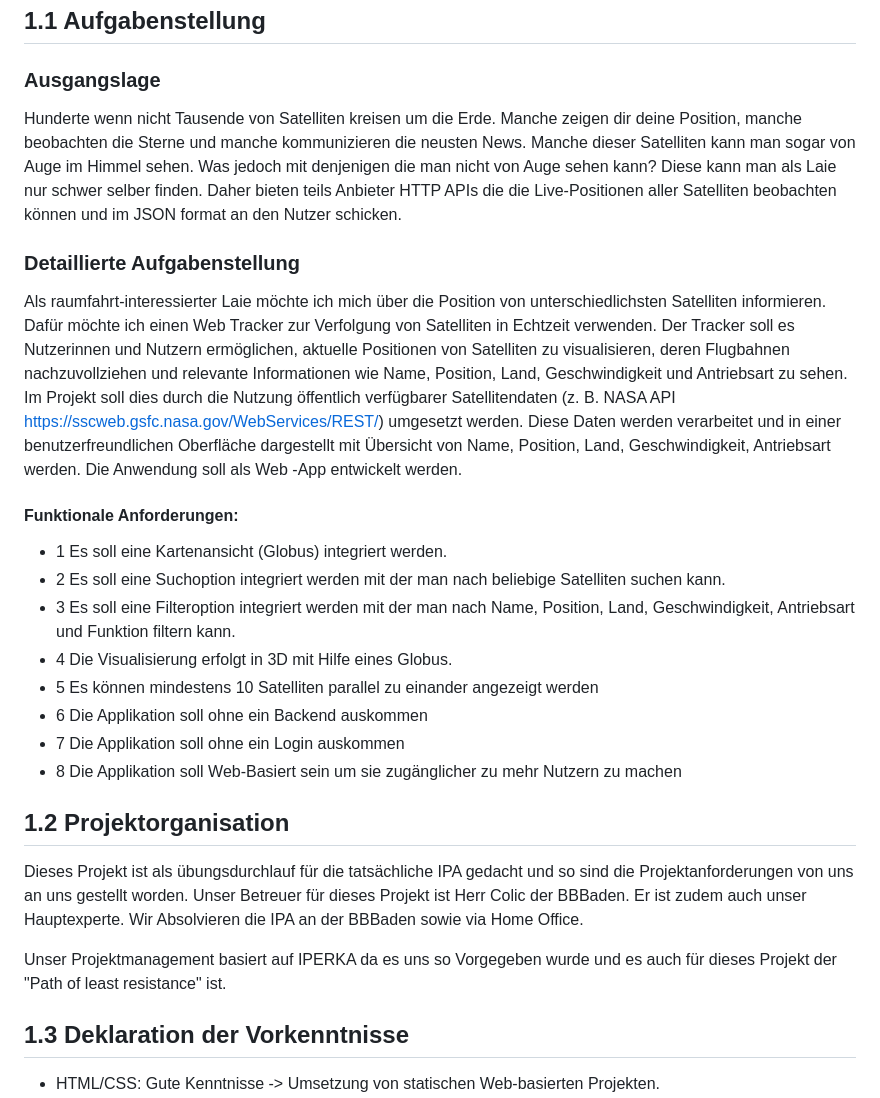
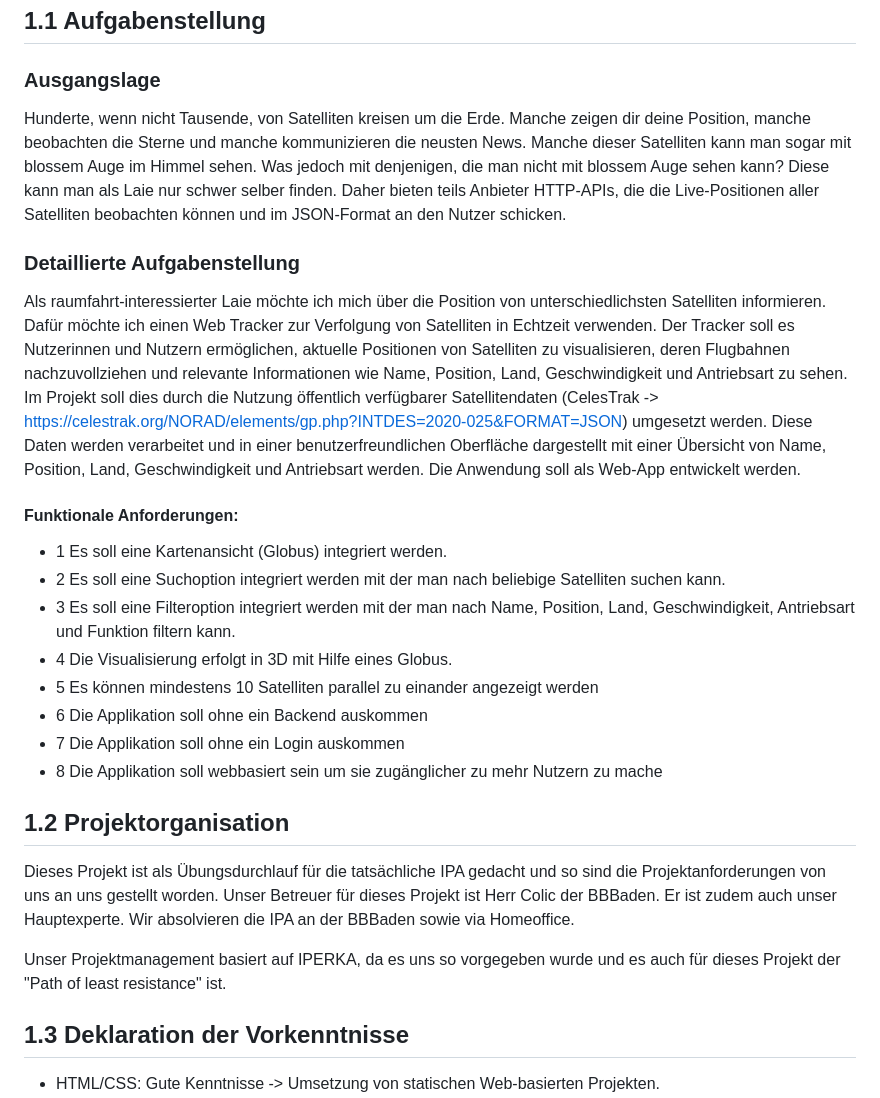
Before and after one commit to Keinstein0/M306-Projektarbeit, a Markdown page: organisation/documentation.md, the part around the change. Drawn GitHub-style.

```diff
--- a/organisation/documentation.md
+++ b/organisation/documentation.md
@@ -3,15 +3,16 @@
 ## 1.1 Aufgabenstellung
 
 ### Ausgangslage
-Hunderte wenn nicht Tausende von Satelliten kreisen um die Erde. Manche zeigen dir deine Position, manche beobachten die Sterne und manche kommunizieren die neusten News. Manche dieser Satelliten kann man sogar von Auge im Himmel sehen. Was jedoch mit denjenigen die man nicht von Auge sehen kann? Diese kann man als Laie nur schwer selber finden.
-Daher bieten teils Anbieter HTTP APIs die die Live-Positionen aller Satelliten beobachten können und im JSON format an den Nutzer schicken.
 
+Hunderte, wenn nicht Tausende, von Satelliten kreisen um die Erde. Manche zeigen dir deine Position, manche beobachten die Sterne und manche kommunizieren die neusten News. Manche dieser Satelliten kann man sogar mit blossem Auge im Himmel sehen. Was jedoch mit denjenigen, die man nicht mit blossem Auge sehen kann? Diese kann man als Laie nur schwer selber finden.
+Daher bieten teils Anbieter HTTP-APIs, die die Live-Positionen aller Satelliten beobachten können und im JSON-Format an den Nutzer schicken.
 
 ### Detaillierte Aufgabenstellung
+
 Als raumfahrt-interessierter Laie möchte ich mich über die Position von unterschiedlichsten Satelliten informieren. Dafür möchte ich einen Web Tracker zur Verfolgung von Satelliten in Echtzeit verwenden. Der Tracker soll es Nutzerinnen und Nutzern ermöglichen, aktuelle Positionen von Satelliten zu visualisieren, deren Flugbahnen nachzuvollziehen und relevante Informationen wie Name, Position, Land, Geschwindigkeit und Antriebsart zu sehen.
-Im Projekt soll dies durch die Nutzung öffentlich verfügbarer Satellitendaten (z. B. NASA API https://sscweb.gsfc.nasa.gov/WebServices/REST/) umgesetzt werden.
-Diese Daten werden verarbeitet und in einer benutzerfreundlichen Oberfläche dargestellt mit Übersicht von Name, Position, Land, Geschwindigkeit, Antriebsart werden.
-Die Anwendung soll als Web -App entwickelt werden.
+Im Projekt soll dies durch die Nutzung öffentlich verfügbarer Satellitendaten (CelesTrak -> https://celestrak.org/NORAD/elements/gp.php?INTDES=2020-025&FORMAT=JSON) umgesetzt werden.
+Diese Daten werden verarbeitet und in einer benutzerfreundlichen Oberfläche dargestellt mit einer Übersicht von Name, Position, Land, Geschwindigkeit und Antriebsart werden.
+Die Anwendung soll als Web-App entwickelt werden.
 
 #### Funktionale Anforderungen:
 - 1	Es soll eine Kartenansicht (Globus) integriert werden.
@@ -21,13 +22,12 @@ Die Anwendung soll als Web -App entwickelt werden.
 - 5 Es können mindestens 10 Satelliten parallel zu einander angezeigt werden
 - 6 Die Applikation soll ohne ein Backend auskommen
 - 7 Die Applikation soll ohne ein Login auskommen
-- 8 Die Applikation soll Web-Basiert sein um sie zugänglicher zu mehr Nutzern zu machen
-
+- 8 Die Applikation soll webbasiert sein um sie zugänglicher zu mehr Nutzern zu mache
 
 ## 1.2 Projektorganisation
-Dieses Projekt ist als übungsdurchlauf für die tatsächliche IPA gedacht und so sind die Projektanforderungen von uns an uns gestellt worden. Unser Betreuer für dieses Projekt ist Herr Colic der BBBaden. Er ist zudem auch unser Hauptexperte. Wir Absolvieren die IPA an der BBBaden sowie via Home Office.
+Dieses Projekt ist als Übungsdurchlauf für die tatsächliche IPA gedacht und so sind die Projektanforderungen von uns an uns gestellt worden. Unser Betreuer für dieses Projekt ist Herr Colic der BBBaden. Er ist zudem auch unser Hauptexperte. Wir absolvieren die IPA an der BBBaden sowie via Homeoffice.
 
-Unser Projektmanagement basiert auf IPERKA da es uns so Vorgegeben wurde und es auch für dieses Projekt der "Path of least resistance" ist.
+Unser Projektmanagement basiert auf IPERKA, da es uns so vorgegeben wurde und es auch für dieses Projekt der "Path of least resistance" ist.
 
 ## 1.3 Deklaration der Vorkenntnisse
 - HTML/CSS: Gute Kenntnisse -> Umsetzung von statischen Web-basierten Projekten.
```
